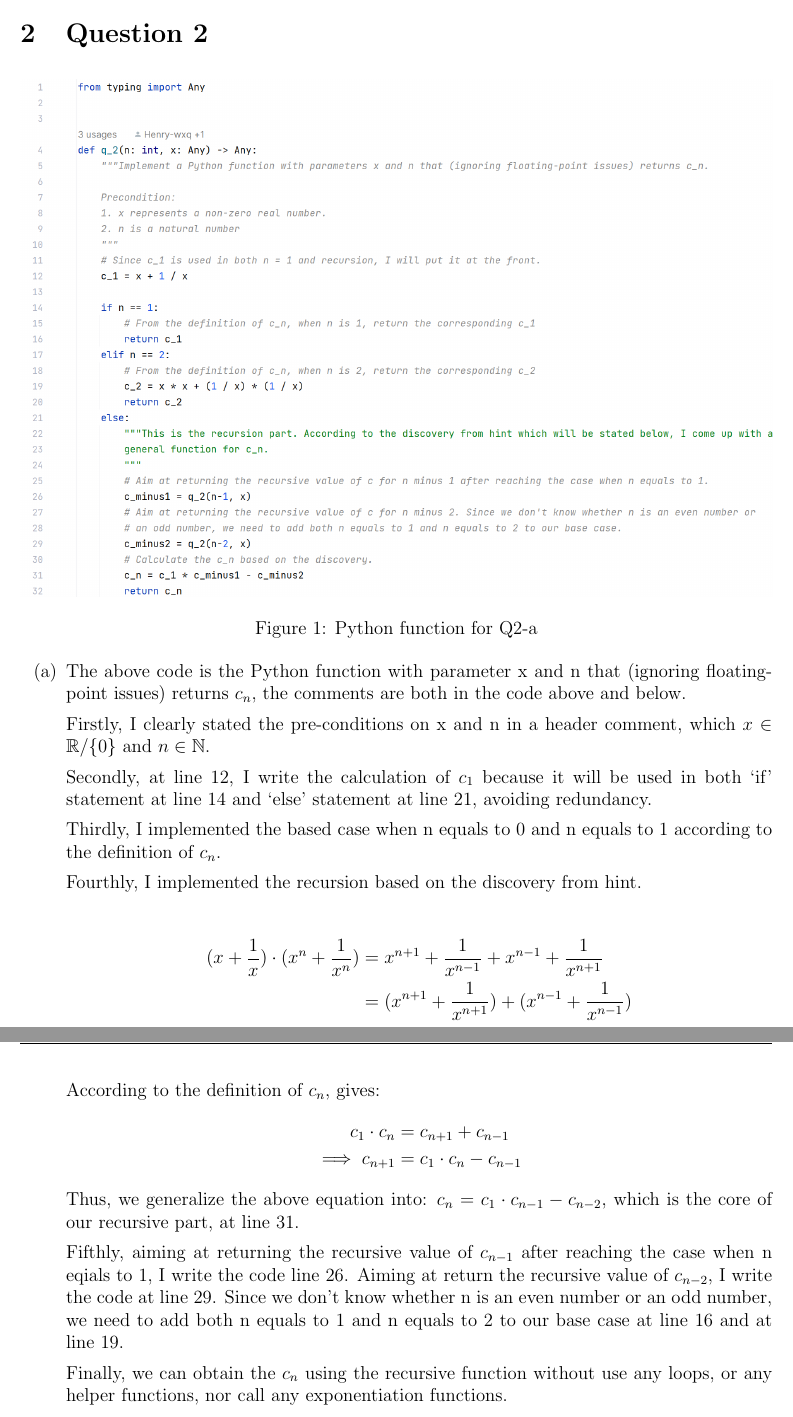
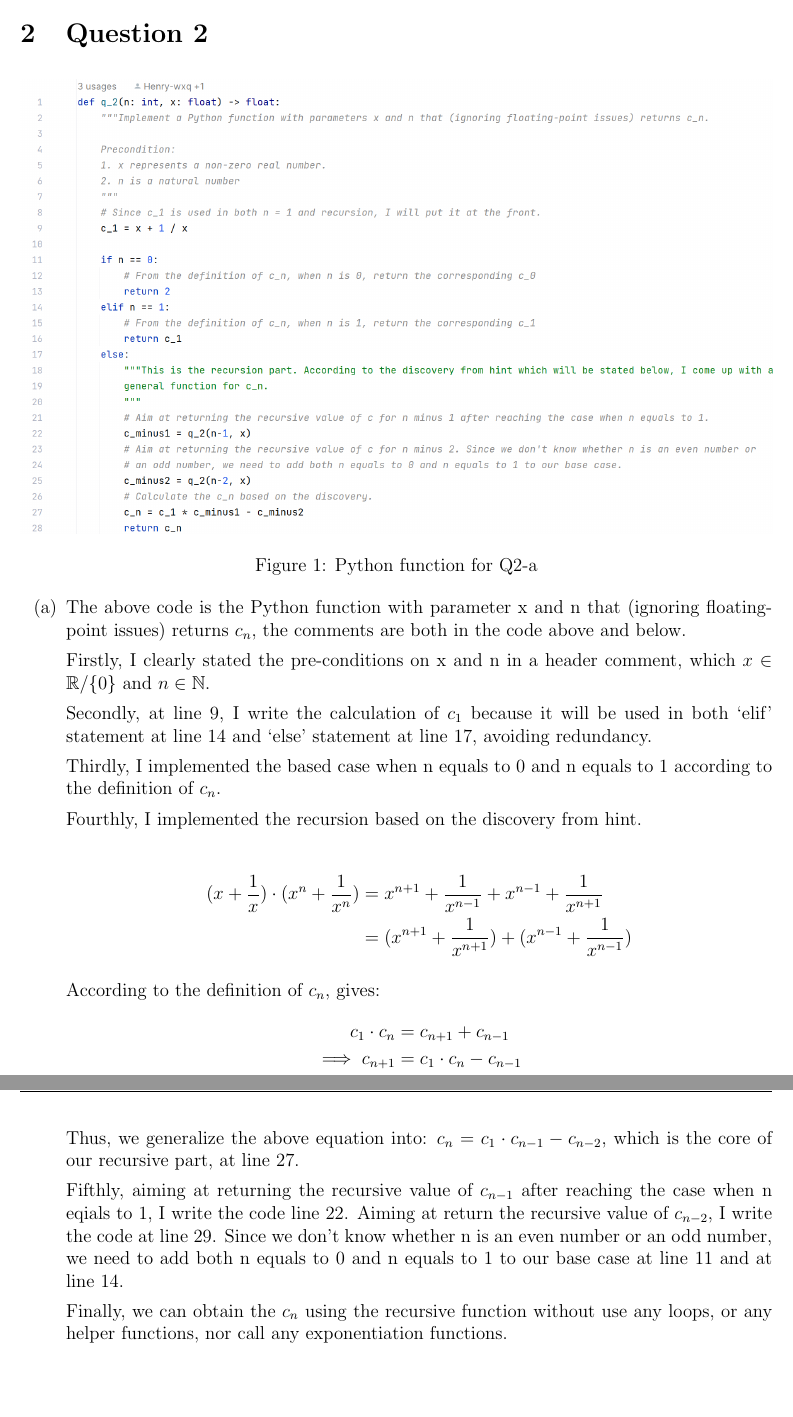
Before and after one commit to Henry-wxq/UOT_Courses, a LaTeX document (UOT_CS/CSC236/PS/PS1/CSC236_PS1.tex): two parts of pages 5 and 6 of 9, joined at a grey line, cut so that both start at the same text, the shorter picture padded with empty space. Compiled offline with pdfLaTeX.

Commit message:
Updated CSC236 PS1

```diff
--- a/UOT_CS/CSC236/PS/PS1/CSC236_PS1.tex
+++ b/UOT_CS/CSC236/PS/PS1/CSC236_PS1.tex
@@ -103,7 +103,7 @@
     \item
 \begin{figure*}[h]
     \centering
-    \includegraphics[width = 1.0\textwidth]{tex_pic/q2.png}
+    \includegraphics[width = 1.0\textwidth]{tex_pic/q2_3.png}
     \caption{Python function for Q2-a}
 \end{figure*}
 
@@ -111,7 +111,7 @@
 
 \noindent Firstly, I clearly stated the pre-conditions on x and n in a header comment, which $x \in \mathbb{R} / \{0\} $ and $n \in \mathbb{N}$.
 
-\noindent Secondly, at line 12, I write the calculation of $c_1$ because it will be used in both `if' statement at line 14 and `else' statement at line 21, avoiding redundancy.
+\noindent Secondly, at line 9, I write the calculation of $c_1$ because it will be used in both `elif' statement at line 14 and `else' statement at line 17, avoiding redundancy.
 
 \noindent Thirdly, I implemented the based case when n equals to 0 and n equals to 1 according to the definition of $c_n$.
 
@@ -127,11 +127,11 @@
     c_1 \cdot c_n &= c_{n+1} + c_{n-1} \\
     \implies c_{n+1} &= c_1 \cdot c_n - c_{n-1}
 \end{align*}
-\noindent Thus, we generalize the above equation into: $c_{n} = c_1 \cdot c_{n-1} - c_{n-2} $, which is the core of our recursive part, at line 31.
+\noindent Thus, we generalize the above equation into: $c_{n} = c_1 \cdot c_{n-1} - c_{n-2} $, which is the core of our recursive part, at line 27.
 
-\noindent Fifthly, aiming at returning the recursive value of $c_{n-1}$ after reaching the case when n eqials to 1, I write the code line 26.
+\noindent Fifthly, aiming at returning the recursive value of $c_{n-1}$ after reaching the case when n eqials to 1, I write the code line 22.
 Aiming at return the recursive value of $c_{n-2}$, I write the code at line 29.
-Since we don't know whether n is an even number or an odd number, we need to add both n equals to 1 and n equals to 2 to our base case at line 16 and at line 19.
+Since we don't know whether n is an even number or an odd number, we need to add both n equals to 0 and n equals to 1 to our base case at line 11 and at line 14.
 
 \noindent Finally, we can obtain the $c_n$ using the recursive function without use any loops, or any helper functions, nor call any exponentiation functions.
 
```
Also changed, not shown: UOT_CS/CSC236/PS/PS1/CSC236_PS1.pdf, UOT_CS/CSC236/PS/PS1/tex_pic/q2_3.png (added), 2 other files.
